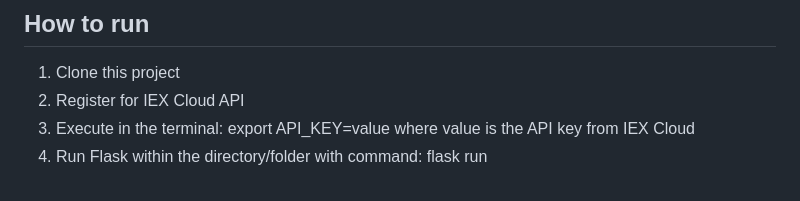
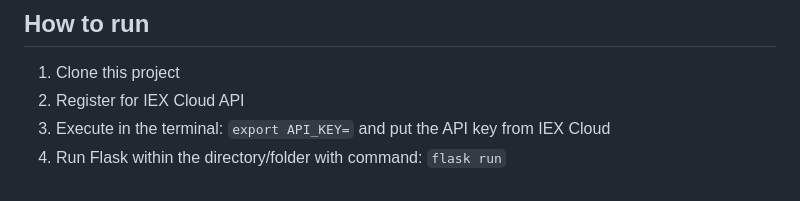
Before and after one commit to ducanhnguyen0/Stock-Portfolio-WebApps, a Markdown page: README.md, the part around the change. Rendered like a GitHub page.

````diff
--- a/README.md
+++ b/README.md
@@ -46,5 +46,5 @@ The function allows user to add cash to their funds. It validates amount of cash
 
 1. Clone this project
 2. Register for IEX Cloud API
-3. Execute in the terminal: export API_KEY=value where value is the API key from IEX Cloud
-4. Run Flask within the directory/folder with command: flask run
+3. Execute in the terminal: ```export API_KEY=``` and put the API key from IEX Cloud
+4. Run Flask within the directory/folder with command: ```flask run```
````
